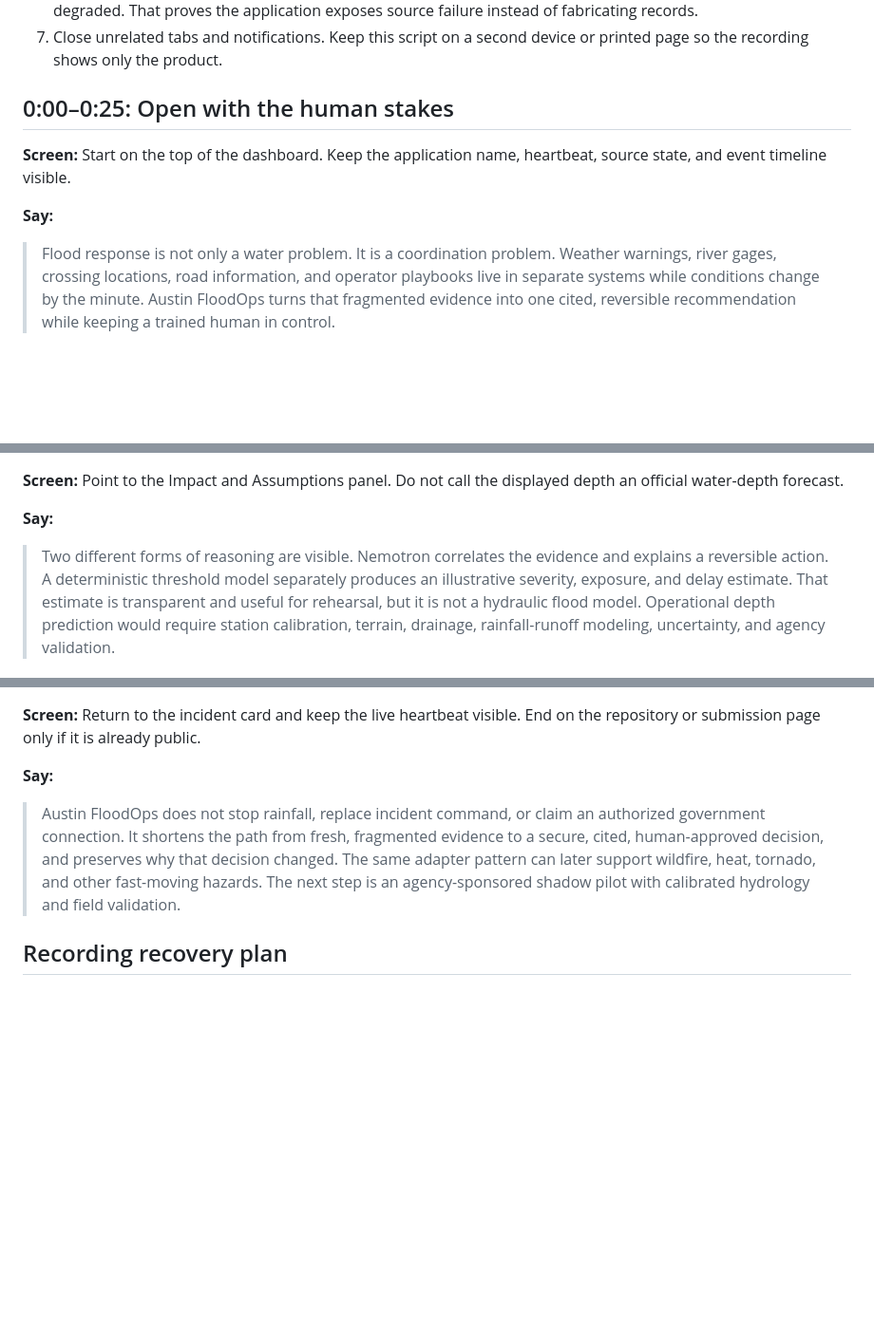
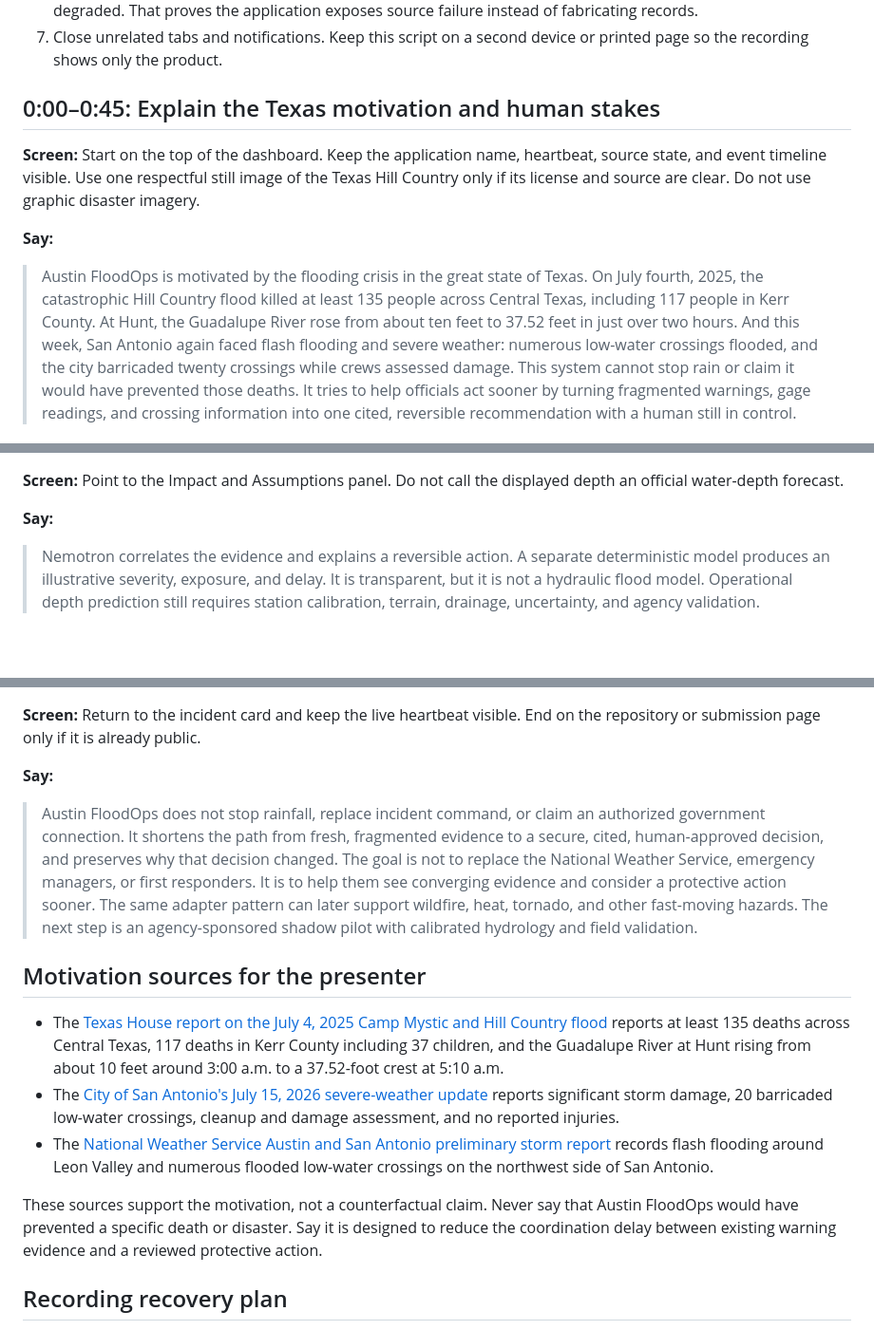
Before and after one commit to gedyeyasu/austin-floodops, a Markdown page: docs/LOOM_SCRIPT.md, 3 parts joined by grey strips. Shown at 95% size. Rendered like a GitHub page; blank space fills up the shorter version.

Commit message:
docs: add Texas flood motivation to Loom script
Co-Authored-By: OpenAI Codex <noreply@openai.com>

```diff
--- a/docs/LOOM_SCRIPT.md
+++ b/docs/LOOM_SCRIPT.md
@@ -15,16 +16,23 @@ you are describing. The target length is four minutes and fifteen seconds.
 6. It is acceptable for Austin road closures, Lower Colorado River Authority, DriveTexas, and Austin 311 to show degraded. That proves the application exposes source failure instead of fabricating records.
 7. Close unrelated tabs and notifications. Keep this script on a second device or printed page so the recording shows only the product.
 
-## 0:00–0:25: Open with the human stakes
+## 0:00–0:45: Explain the Texas motivation and human stakes
 
 **Screen:** Start on the top of the dashboard. Keep the application name,
-heartbeat, source state, and event timeline visible.
+heartbeat, source state, and event timeline visible. Use one respectful still
+image of the Texas Hill Country only if its license and source are clear. Do not
+use graphic disaster imagery.
 
 **Say:**
 
-> Flood response is not only a water problem. It is a coordination problem.
-> Weather warnings, river gages, crossing locations, road information, and
-> operator playbooks live in separate systems while conditions change by the
-> minute. Austin FloodOps turns that fragmented evidence into one cited,
-> reversible recommendation while keeping a trained human in control.
+> Austin FloodOps is motivated by the flooding crisis in the great state of
+> Texas. On July fourth, 2025, the catastrophic Hill Country flood killed at
+> least 135 people across Central Texas, including 117 people in Kerr County.
+> At Hunt, the Guadalupe River rose from about ten feet to 37.52 feet in just
+> over two hours. And this week, San Antonio again faced flash flooding and
+> severe weather: numerous low-water crossings flooded, and the city barricaded
+> twenty crossings while crews assessed damage. This system cannot stop rain or
+> claim it would have prevented those deaths. It tries to help officials act
+> sooner by turning fragmented warnings, gage readings, and crossing information
+> into one cited, reversible recommendation with a human still in control.
 
@@ -81,10 +87,9 @@ depth an official water-depth forecast.
 
 **Say:**
 
-> Two different forms of reasoning are visible. Nemotron correlates the evidence
-> and explains a reversible action. A deterministic threshold model separately
-> produces an illustrative severity, exposure, and delay estimate. That estimate
-> is transparent and useful for rehearsal, but it is not a hydraulic flood model.
-> Operational depth prediction would require station calibration, terrain,
-> drainage, rainfall-runoff modeling, uncertainty, and agency validation.
+> Nemotron correlates the evidence and explains a reversible action. A separate
+> deterministic model produces an illustrative severity, exposure, and delay.
+> It is transparent, but it is not a hydraulic flood model. Operational depth
+> prediction still requires station calibration, terrain, drainage, uncertainty,
+> and agency validation.
 
@@ -140,9 +145,23 @@ End on the repository or submission page only if it is already public.
 > Austin FloodOps does not stop rainfall, replace incident command, or claim an
 > authorized government connection. It shortens the path from fresh, fragmented
 > evidence to a secure, cited, human-approved decision, and preserves why that
-> decision changed. The same adapter pattern can later support wildfire, heat,
-> tornado, and other fast-moving hazards. The next step is an agency-sponsored
-> shadow pilot with calibrated hydrology and field validation.
+> decision changed. The goal is not to replace the National Weather Service,
+> emergency managers, or first responders. It is to help them see converging
+> evidence and consider a protective action sooner. The same adapter pattern can
+> later support wildfire, heat, tornado, and other fast-moving hazards. The next
+> step is an agency-sponsored shadow pilot with calibrated hydrology and field
+> validation.
+
+## Motivation sources for the presenter
+
+- The [Texas House report on the July 4, 2025 Camp Mystic and Hill Country flood](https://www.house.texas.gov/pdfs/committees/355/Report-on-the-Camp-Mystic-Flood-Disaster-of-July-4-2025.pdf) reports at least 135 deaths across Central Texas, 117 deaths in Kerr County including 37 children, and the Guadalupe River at Hunt rising from about 10 feet around 3:00 a.m. to a 37.52-foot crest at 5:10 a.m.
+- The [City of San Antonio's July 15, 2026 severe-weather update](https://www.sa.gov/Directory/News-Releases/City-Responds-to-Tornado-and-Severe-Weather) reports significant storm damage, 20 barricaded low-water crossings, cleanup and damage assessment, and no reported injuries.
+- The [National Weather Service Austin and San Antonio preliminary storm report](https://forecast.weather.gov/product.php?format=CI&glossary=1&issuedby=EWX&product=LSR&site=SJT&version=1) records flash flooding around Leon Valley and numerous flooded low-water crossings on the northwest side of San Antonio.
+
+These sources support the motivation, not a counterfactual claim. Never say that
+Austin FloodOps would have prevented a specific death or disaster. Say it is
+designed to reduce the coordination delay between existing warning evidence and
+a reviewed protective action.
 
 ## Recording recovery plan
 
```
Also changed, not shown: other parts of docs/LOOM_SCRIPT.md (+18 -19 lines).
